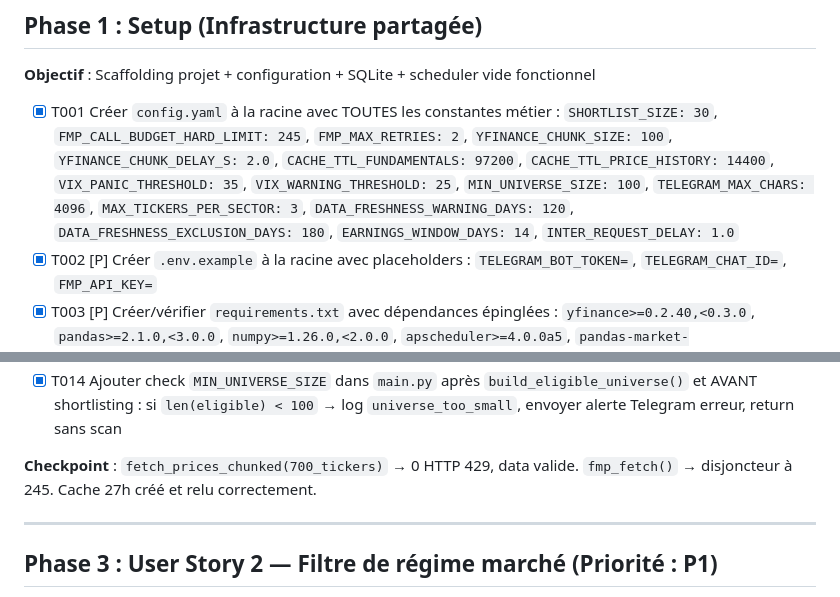
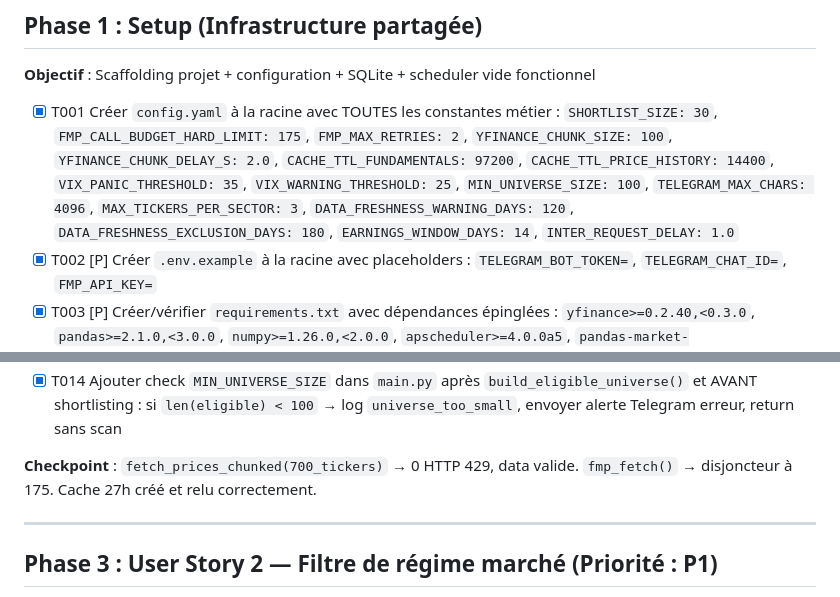
Before and after one commit to SirHarveyBix/bot-value, a Markdown page: specs/tasks.md, 2 parts joined by grey strips. Rendered like a GitHub page.

```diff
--- a/specs/tasks.md
+++ b/specs/tasks.md
@@ -14,7 +14,7 @@
 
 **Objectif** : Scaffolding projet + configuration + SQLite + scheduler vide fonctionnel
 
-- [x] T001 Créer `config.yaml` à la racine avec TOUTES les constantes métier : `SHORTLIST_SIZE: 30`, `FMP_CALL_BUDGET_HARD_LIMIT: 245`, `FMP_MAX_RETRIES: 2`, `YFINANCE_CHUNK_SIZE: 100`, `YFINANCE_CHUNK_DELAY_S: 2.0`, `CACHE_TTL_FUNDAMENTALS: 97200`, `CACHE_TTL_PRICE_HISTORY: 14400`, `VIX_PANIC_THRESHOLD: 35`, `VIX_WARNING_THRESHOLD: 25`, `MIN_UNIVERSE_SIZE: 100`, `TELEGRAM_MAX_CHARS: 4096`, `MAX_TICKERS_PER_SECTOR: 3`, `DATA_FRESHNESS_WARNING_DAYS: 120`, `DATA_FRESHNESS_EXCLUSION_DAYS: 180`, `EARNINGS_WINDOW_DAYS: 14`, `INTER_REQUEST_DELAY: 1.0`
+- [x] T001 Créer `config.yaml` à la racine avec TOUTES les constantes métier : `SHORTLIST_SIZE: 30`, `FMP_CALL_BUDGET_HARD_LIMIT: 175`, `FMP_MAX_RETRIES: 2`, `YFINANCE_CHUNK_SIZE: 100`, `YFINANCE_CHUNK_DELAY_S: 2.0`, `CACHE_TTL_FUNDAMENTALS: 97200`, `CACHE_TTL_PRICE_HISTORY: 14400`, `VIX_PANIC_THRESHOLD: 35`, `VIX_WARNING_THRESHOLD: 25`, `MIN_UNIVERSE_SIZE: 100`, `TELEGRAM_MAX_CHARS: 4096`, `MAX_TICKERS_PER_SECTOR: 3`, `DATA_FRESHNESS_WARNING_DAYS: 120`, `DATA_FRESHNESS_EXCLUSION_DAYS: 180`, `EARNINGS_WINDOW_DAYS: 14`, `INTER_REQUEST_DELAY: 1.0`
 - [x] T002 [P] Créer `.env.example` à la racine avec placeholders : `TELEGRAM_BOT_TOKEN=`, `TELEGRAM_CHAT_ID=`, `FMP_API_KEY=`
 - [x] T003 [P] Créer/vérifier `requirements.txt` avec dépendances épinglées : `yfinance>=0.2.40,<0.3.0`, `pandas>=2.1.0,<3.0.0`, `numpy>=1.26.0,<2.0.0`, `apscheduler>=4.0.0a5`, `pandas-market-calendars>=4.3.0`, `python-telegram-bot>=21.0,<22.0`, `httpx>=0.27.0,<0.28.0`, `PyYAML>=6.0.1,<7.0.0`, `python-dotenv>=1.0.0,<2.0.0`, `loguru>=0.7.2,<1.0.0`, `pytest>=8.0.0`, `pytest-asyncio>=0.23.0`, `vcrpy`, `freezegun`, `supervisor>=4.2.0`
 - [x] T004 [P] Créer les packages Python vides : `scanner/__init__.py`, `scanner/scoring/__init__.py`
@@ -40,7 +40,7 @@
 - [x] T013 Implémenter `scanner/fetcher.py` : compteur global `fmp_call_counter = 0`, disjoncteur `if fmp_call_counter + 7 > budget_limit → return None`, reset dans `main.py` à chaque scan
 - [x] T014 Ajouter check `MIN_UNIVERSE_SIZE` dans `main.py` après `build_eligible_universe()` et AVANT shortlisting : si `len(eligible) < 100` → log `universe_too_small`, envoyer alerte Telegram erreur, return sans scan
 
-**Checkpoint** : `fetch_prices_chunked(700_tickers)` → 0 HTTP 429, data valide. `fmp_fetch()` → disjoncteur à 245. Cache 27h créé et relu correctement.
+**Checkpoint** : `fetch_prices_chunked(700_tickers)` → 0 HTTP 429, data valide. `fmp_fetch()` → disjoncteur à 175. Cache 27h créé et relu correctement.
 
 ---
 
```
Also changed, not shown: other parts of specs/tasks.md (+31 -7 lines), specs/spec.md (+18 -18 lines).
